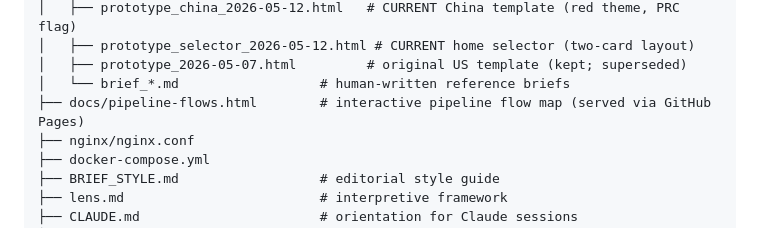
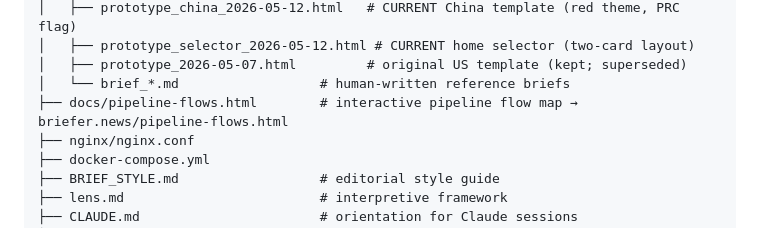
Before and after one commit to ghanzo/briefer.news, a Markdown page: README.md, the part around one of its changes. Drawn GitHub-style.

```diff
--- a/README.md
+++ b/README.md
@@ -110,7 +110,7 @@ briefer.news/
 │   ├── prototype_selector_2026-05-12.html # CURRENT home selector (two-card layout)
 │   ├── prototype_2026-05-07.html         # original US template (kept; superseded)
 │   └── brief_*.md                  # human-written reference briefs
-├── docs/pipeline-flows.html        # interactive pipeline flow map (served via GitHub Pages)
+├── docs/pipeline-flows.html        # interactive pipeline flow map → briefer.news/pipeline-flows.html
 ├── nginx/nginx.conf
 ├── docker-compose.yml
 ├── BRIEF_STYLE.md                  # editorial style guide
```
Also changed, not shown: other parts of README.md (+1 -1 lines).
